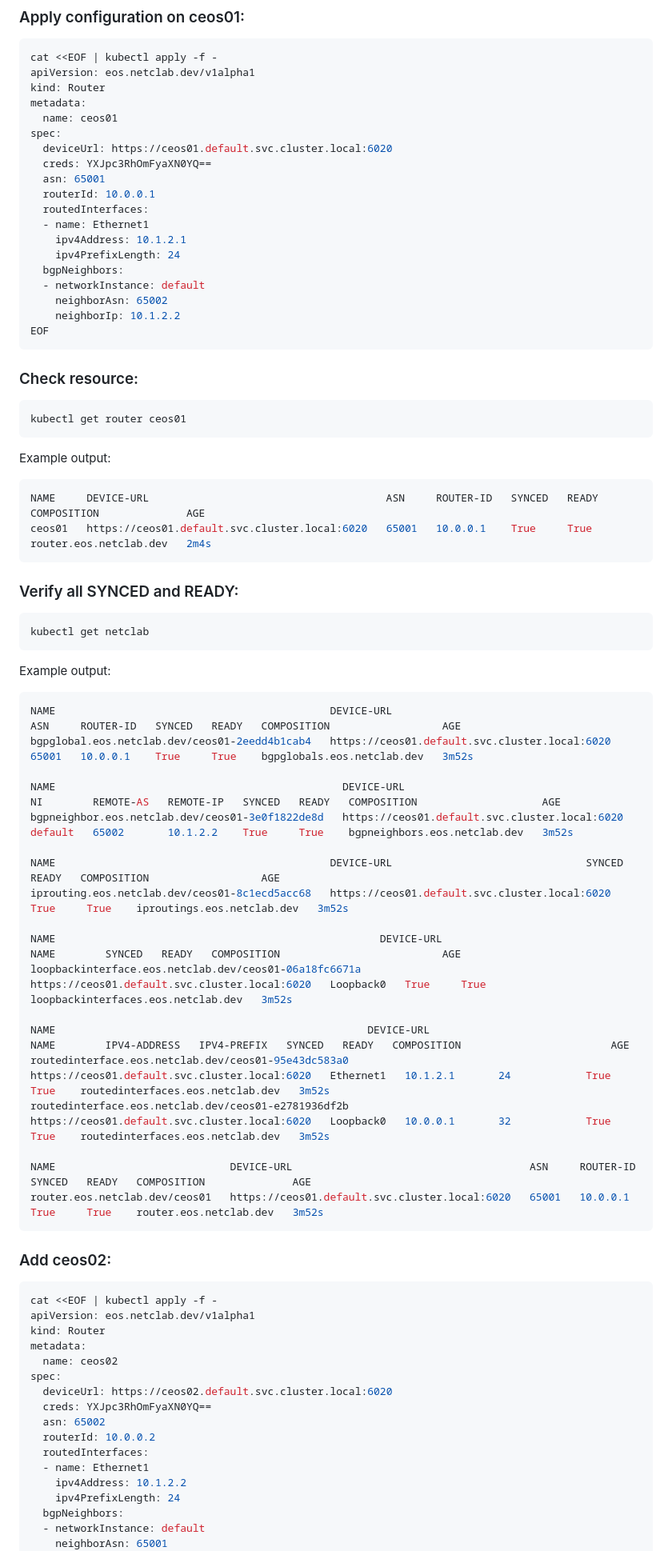
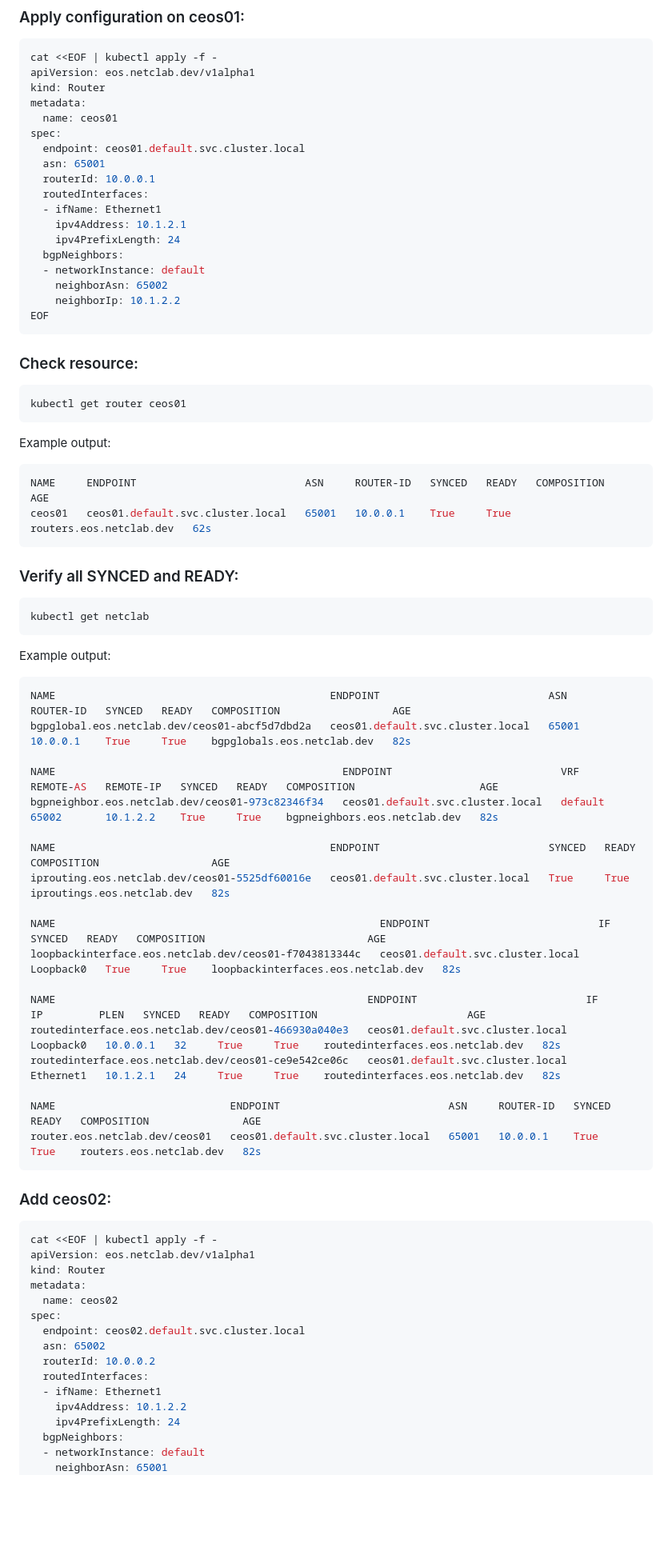
Before and after one commit to mbakalarski/netclab-xp, a Markdown page: README.md, the part around one of its changes. Shown at 80% size. GitHub-like rendering; blank space fills up the shorter version.

````diff
--- a/README.md
+++ b/README.md
@@ -238,12 +256,11 @@ kind: Router
 metadata:
   name: ceos01
 spec:
-  deviceUrl: https://ceos01.default.svc.cluster.local:6020
-  creds: YXJpc3RhOmFyaXN0YQ==
+  endpoint: ceos01.default.svc.cluster.local
   asn: 65001
   routerId: 10.0.0.1
   routedInterfaces:
-  - name: Ethernet1
+  - ifName: Ethernet1
     ipv4Address: 10.1.2.1
     ipv4PrefixLength: 24
   bgpNeighbors:
@@ -262,8 +279,8 @@ kubectl get router ceos01
 Example output:
 
 ```bash
-NAME     DEVICE-URL                                      ASN     ROUTER-ID   SYNCED   READY   COMPOSITION              AGE
-ceos01   https://ceos01.default.svc.cluster.local:6020   65001   10.0.0.1    True     True    router.eos.netclab.dev   2m4s
+NAME     ENDPOINT                           ASN     ROUTER-ID   SYNCED   READY   COMPOSITION               AGE
+ceos01   ceos01.default.svc.cluster.local   65001   10.0.0.1    True     True    routers.eos.netclab.dev   62s
 ```
 
 ### Verify all SYNCED and READY:
@@ -275,24 +292,24 @@ kubectl get netclab
 Example output:
 
 ```bash
-NAME                                            DEVICE-URL                                      ASN     ROUTER-ID   SYNCED   READY   COMPOSITION                  AGE
-bgpglobal.eos.netclab.dev/ceos01-2eedd4b1cab4   https://ceos01.default.svc.cluster.local:6020   65001   10.0.0.1    True     True    bgpglobals.eos.netclab.dev   3m52s
+NAME                                            ENDPOINT                           ASN     ROUTER-ID   SYNCED   READY   COMPOSITION                  AGE
+bgpglobal.eos.netclab.dev/ceos01-abcf5d7dbd2a   ceos01.default.svc.cluster.local   65001   10.0.0.1    True     True    bgpglobals.eos.netclab.dev   82s
 
-NAME                                              DEVICE-URL                                      NI        REMOTE-AS   REMOTE-IP   SYNCED   READY   COMPOSITION                    AGE
-bgpneighbor.eos.netclab.dev/ceos01-3e0f1822de8d   https://ceos01.default.svc.cluster.local:6020   default   65002       10.1.2.2    True     True    bgpneighbors.eos.netclab.dev   3m52s
+NAME                                              ENDPOINT                           VRF       REMOTE-AS   REMOTE-IP   SYNCED   READY   COMPOSITION                    AGE
+bgpneighbor.eos.netclab.dev/ceos01-973c82346f34   ceos01.default.svc.cluster.local   default   65002       10.1.2.2    True     True    bgpneighbors.eos.netclab.dev   82s
 
-NAME                                            DEVICE-URL                               SYNCED   READY   COMPOSITION                  AGE
-iprouting.eos.netclab.dev/ceos01-8c1ecd5acc68   https://ceos01.default.svc.cluster.local:6020   True     True    iproutings.eos.netclab.dev   3m52s
+NAME                                            ENDPOINT                           SYNCED   READY   COMPOSITION                  AGE
+iprouting.eos.netclab.dev/ceos01-5525df60016e   ceos01.default.svc.cluster.local   True     True    iproutings.eos.netclab.dev   82s
 
-NAME                                                    DEVICE-URL                                      NAME        SYNCED   READY   COMPOSITION                          AGE
-loopbackinterface.eos.netclab.dev/ceos01-06a18fc6671a   https://ceos01.default.svc.cluster.local:6020   Loopback0   True     True    loopbackinterfaces.eos.netclab.dev   3m52s
+NAME                                                    ENDPOINT                           IF          SYNCED   READY   COMPOSITION                          AGE
+loopbackinterface.eos.netclab.dev/ceos01-f7043813344c   ceos01.default.svc.cluster.local   Loopback0   True     True    loopbackinterfaces.eos.netclab.dev   82s
 
-NAME                                                  DEVICE-URL                                      NAME        IPV4-ADDRESS   IPV4-PREFIX   SYNCED   READY   COMPOSITION                        AGE
-routedinterface.eos.netclab.dev/ceos01-95e43dc583a0   https://ceos01.default.svc.cluster.local:6020   Ethernet1   10.1.2.1       24            True     True    routedinterfaces.eos.netclab.dev   3m52s
-routedinterface.eos.netclab.dev/ceos01-e2781936df2b   https://ceos01.default.svc.cluster.local:6020   Loopback0   10.0.0.1       32            True     True    routedinterfaces.eos.netclab.dev   3m52s
+NAME                                                  ENDPOINT                           IF          IP         PLEN   SYNCED   READY   COMPOSITION                        AGE
+routedinterface.eos.netclab.dev/ceos01-466930a040e3   ceos01.default.svc.cluster.local   Loopback0   10.0.0.1   32     True     True    routedinterfaces.eos.netclab.dev   82s
+routedinterface.eos.netclab.dev/ceos01-ce9e542ce06c   ceos01.default.svc.cluster.local   Ethernet1   10.1.2.1   24     True     True    routedinterfaces.eos.netclab.dev   82s
 
-NAME                            DEVICE-URL                                      ASN     ROUTER-ID   SYNCED   READY   COMPOSITION              AGE
-router.eos.netclab.dev/ceos01   https://ceos01.default.svc.cluster.local:6020   65001   10.0.0.1    True     True    router.eos.netclab.dev   3m52s
+NAME                            ENDPOINT                           ASN     ROUTER-ID   SYNCED   READY   COMPOSITION               AGE
+router.eos.netclab.dev/ceos01   ceos01.default.svc.cluster.local   65001   10.0.0.1    True     True    routers.eos.netclab.dev   82s
 ```
 
 ### Add ceos02:
@@ -304,12 +321,11 @@ kind: Router
 metadata:
   name: ceos02
 spec:
-  deviceUrl: https://ceos02.default.svc.cluster.local:6020
-  creds: YXJpc3RhOmFyaXN0YQ==
+  endpoint: ceos02.default.svc.cluster.local
   asn: 65002
   routerId: 10.0.0.2
   routedInterfaces:
-  - name: Ethernet1
+  - ifName: Ethernet1
     ipv4Address: 10.1.2.2
     ipv4PrefixLength: 24
   bgpNeighbors:
````
Also changed, not shown: other parts of README.md (+31 -13 lines).
